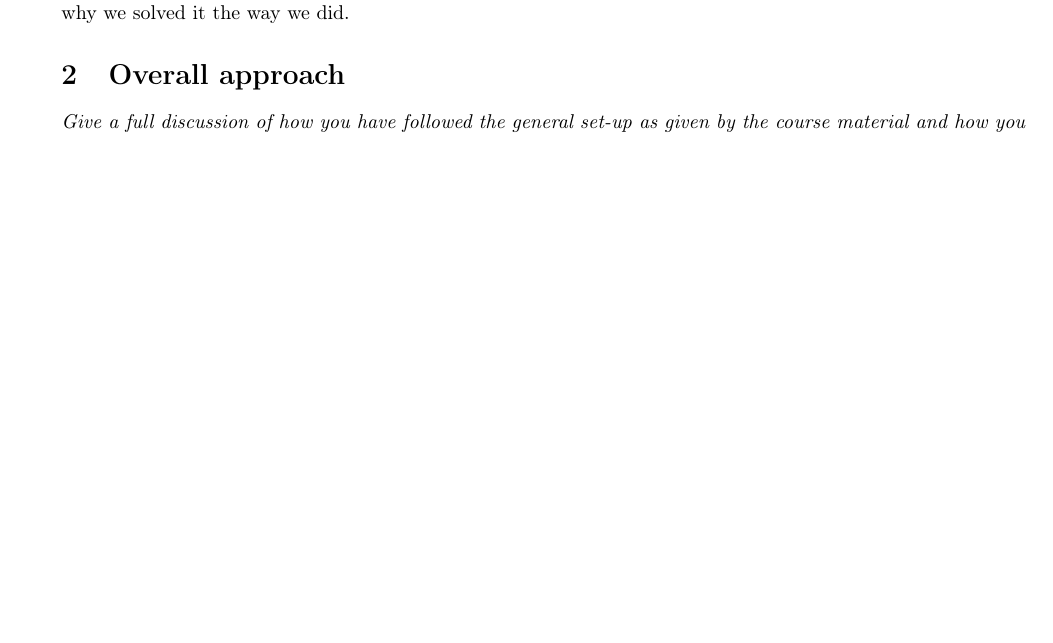
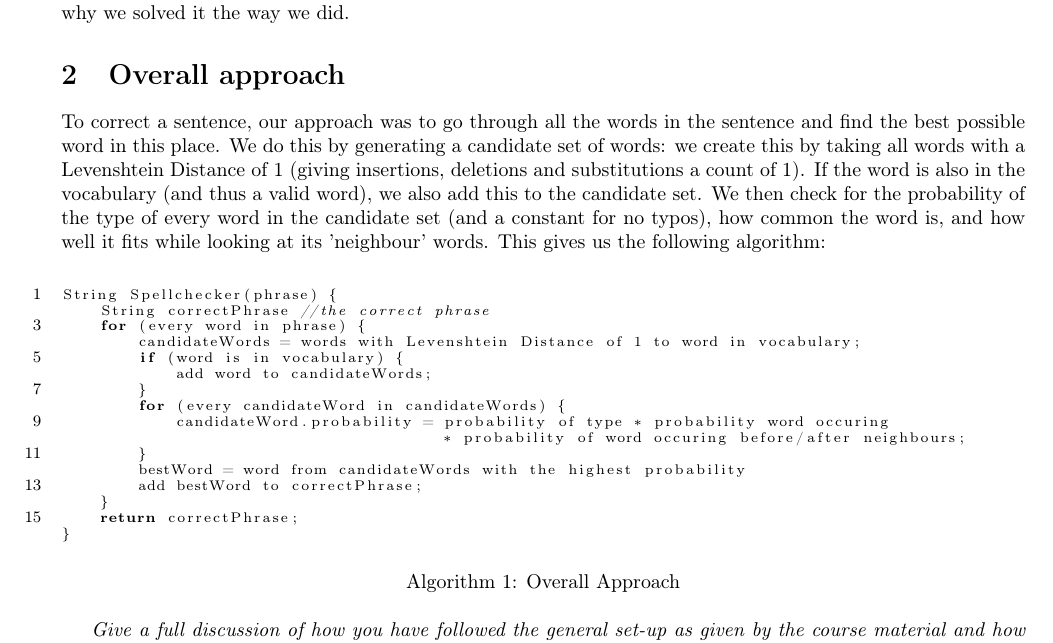
Before and after one commit to wildarch/spellchecker, a LaTeX document (template-report2.tex): part of the page before the commit and part of page 1 of 2 after it, cut so that both start at the same text, the shorter picture padded with empty space. Compiled offline with pdfLaTeX.

Commit message:
Report overall approach v1.

```diff
--- a/template-report2.tex
+++ b/template-report2.tex
@@ -7,6 +7,13 @@
 \geometry{verbose,tmargin=1.5cm,bmargin=1.5cm,lmargin=2cm,rmargin=2cm}
 \pagestyle{empty}
 \usepackage{graphicx}
+\usepackage{listings}
+\renewcommand{\lstlistingname}{Listing}
+
+\usepackage{float}
+\newfloat{algorithm}{tbp}{loa}
+\providecommand{\algorithmname}{Algorithm}
+\floatname{algorithm}{\protect\algorithmname}
 
 \makeatletter
 
@@ -31,6 +38,29 @@ In this project we explore the creation of a spell checker, used for correcting
 
 
 \section{Overall approach }
+
+To correct a sentence, our approach was to go through all the words in the sentence and find the best possible word in this place. We do this by generating a candidate set of words: we create this by taking all words with a Levenshtein Distance of 1 (giving insertions, deletions and substitutions a count of 1). If the word is also in the vocabulary (and thus a valid word), we also add this to the candidate set. We then check for the probability of the type of every word in the candidate set (and a constant for no typos), how common the word is, and how well it fits while looking at its 'neighbour' words. This gives us the following algorithm:
+\begin{algorithm}[h]
+\begin{lstlisting}[language=Java,numbers=left,numberstyle={\footnotesize},stepnumber=2,basicstyle={\scriptsize},tabsize=4]
+String Spellchecker(phrase) {
+	String correctPhrase //the correct phrase
+	for (every word in phrase) {
+		candidateWords = words with Levenshtein Distance of 1 to word in vocabulary;
+		if (word is in vocabulary) {
+			add word to candidateWords;
+		}
+		for (every candidateWord in candidateWords) {
+			candidateWord.probability = probability of type * probability word occuring
+										* probability of word occuring before/after neighbours;
+		}
+		bestWord = word from candidateWords with the highest probability
+		add bestWord to correctPhrase;
+	}
+	return correctPhrase;
+}
+\end{lstlisting}
+\caption{\label{alg:OverallApproach}Overall Approach}
+\end{algorithm}
 
 \emph{Give a full discussion of how you have followed the general
 set-up as given by the course material and how you have implemented
```
